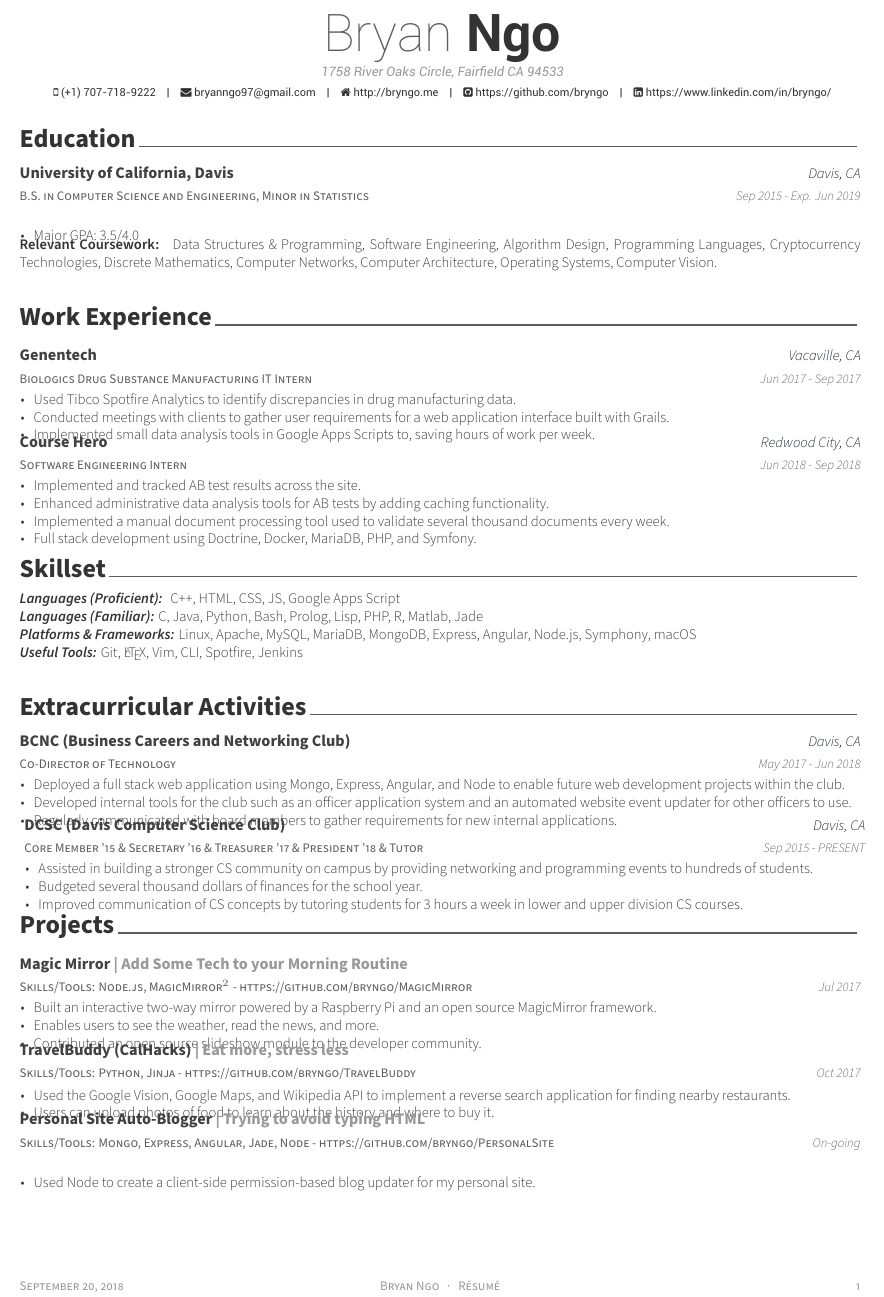
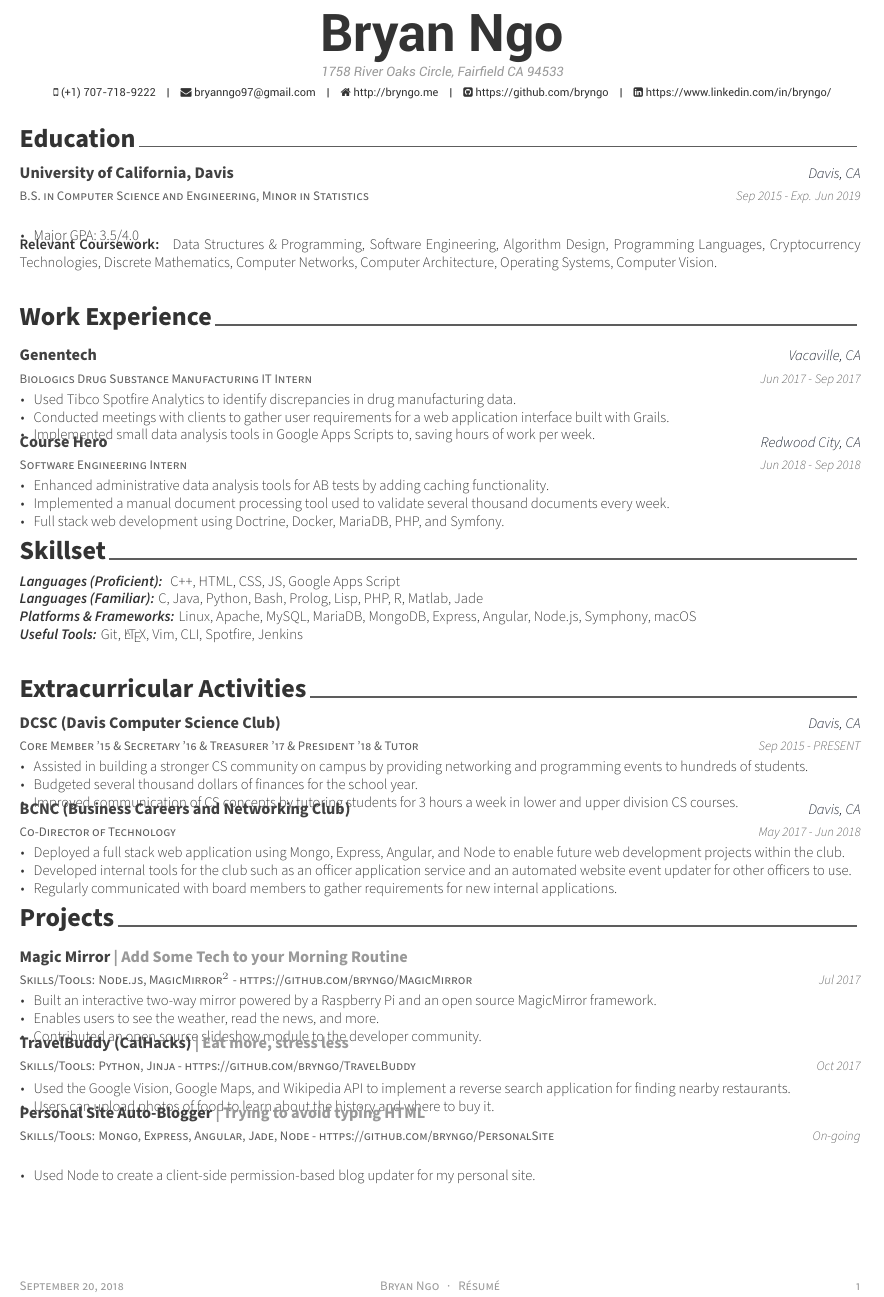
Before and after one commit to bryngo/Resumes, a LaTeX CV (resume.tex, which reads resume/experience.tex, resume/extracurricular.tex): part of the page, cut so that both start at the same text. Compiled offline with XeLaTeX.

Commit message:
fixed some weird spacing stuff

```diff
--- a/resume.tex
+++ b/resume.tex
@@ -53,7 +53,7 @@
 %-------------------------------------------------------------------------------
 % Available options: circle|rectangle,edge/noedge,left/right
 % \photo[rectangle,edge,right]{./examples/profile}
-\name{Bryan}{Ngo}
+\name{}{Bryan Ngo}
 %\position{{\enskip\cdotp\enskip}US Citizen{\enskip\cdotp\enskip}}
 \address{1758 River Oaks Circle, Fairfield CA 94533}
 
--- a/resume/experience.tex
+++ b/resume/experience.tex
@@ -30,10 +30,9 @@
   {Jun 2018 - Sep 2018}
   {
   \begin{cvitems}
-    \item {Implemented and tracked AB test results across the site.}
     \item {Enhanced administrative data analysis tools for AB tests by adding caching functionality.}
     \item {Implemented a manual document processing tool used to validate several thousand documents every week.}
-    \item {Full stack development using Doctrine, Docker, MariaDB, PHP, and Symfony.}
+    \item {Full stack web development using Doctrine, Docker, MariaDB, PHP, and Symfony.}
   \end{cvitems}
   }
   %---------------------------------------------------------
--- a/resume/extracurricular.tex
+++ b/resume/extracurricular.tex
@@ -9,6 +9,18 @@
 %-------------------------------------------------------------------------------
 \begin{cventries}
 
+  \cventry
+  {Core Member '15 \& Secretary '16 \& Treasurer '17 \& President '18 \& Tutor} % Affiliation/role
+  {DCSC (Davis Computer Science Club)} % Organization/group
+  {Davis, CA} % Location
+  {Sep 2015 - PRESENT} % Date(s)
+  {
+    \begin{cvitems} % Description(s) of experience/contributions/knowledge
+      \item {Assisted in building a stronger CS community on campus by providing networking and programming events to hundreds of students.}
+      \item {Budgeted several thousand dollars of finances for the school year.}
+      \item {Improved communication of CS concepts by tutoring students for 3 hours a week in lower and upper division CS courses.}
+    \end{cvitems}
+  }
 
   %---------------------------------------------------------
   \cventry
@@ -19,27 +31,9 @@
   {
     \begin{cvitems} % Description(s) of experience/contributions/knowledge
       \item {Deployed a full stack web application using Mongo, Express, Angular, and Node to enable future web development projects within the club.}
-      \item {Developed internal tools for the club such as an officer application system and an automated website event updater for other officers to use.}
+      \item {Developed internal tools for the club such as an officer application service and an automated website event updater for other officers to use.}
       \item {Regularly communicated with board members to gather requirements for new internal applications.}
     \end{cvitems}
   }
-%---------------------------------------------------------
-  \cventry
-    {Core Member '15
-    \& Secretary '16
-    \& Treasurer '17
-    \& President '18
-    \& Tutor} % Affiliation/role
-    {DCSC (Davis Computer Science Club)} % Organization/group
-    {Davis, CA} % Location
-    {Sep 2015 - PRESENT} % Date(s)
-    {
-      \begin{cvitems} % Description(s) of experience/contributions/knowledge
-        \item {Assisted in building a stronger CS community on campus by providing networking and programming events to hundreds of students.}
-        \item {Budgeted several thousand dollars of finances for the school year.}
-        \item {Improved communication of CS concepts by tutoring students for 3 hours a week in lower and upper division CS courses.}
-      \end{cvitems}
-    }
-
-%---------------------------------------------------------
+  %---------------------------------------------------------
 \end{cventries}
```
Also changed, not shown: resume.pdf.
